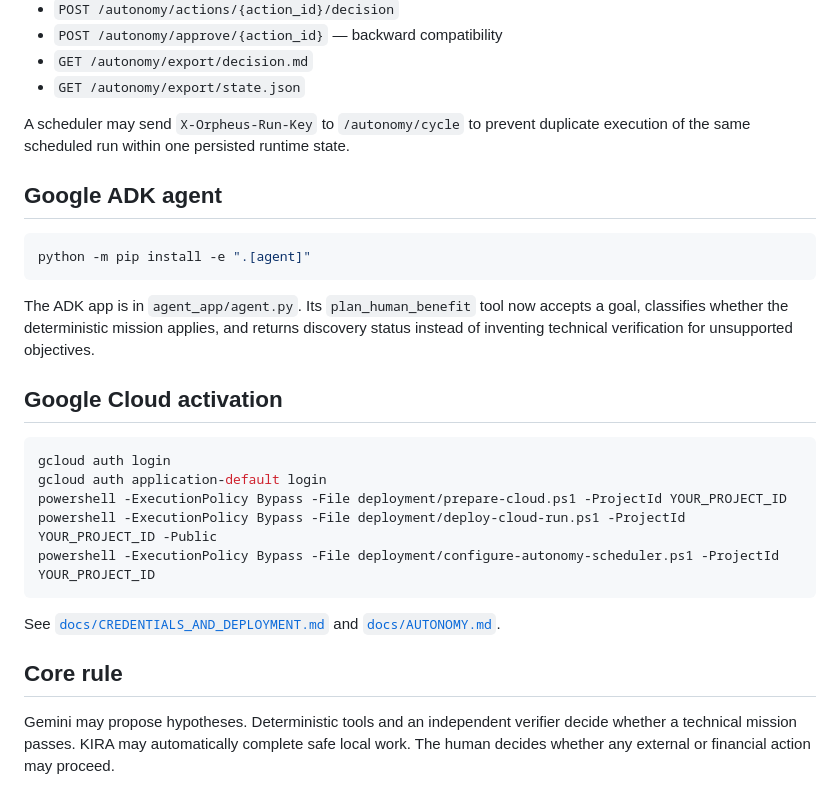
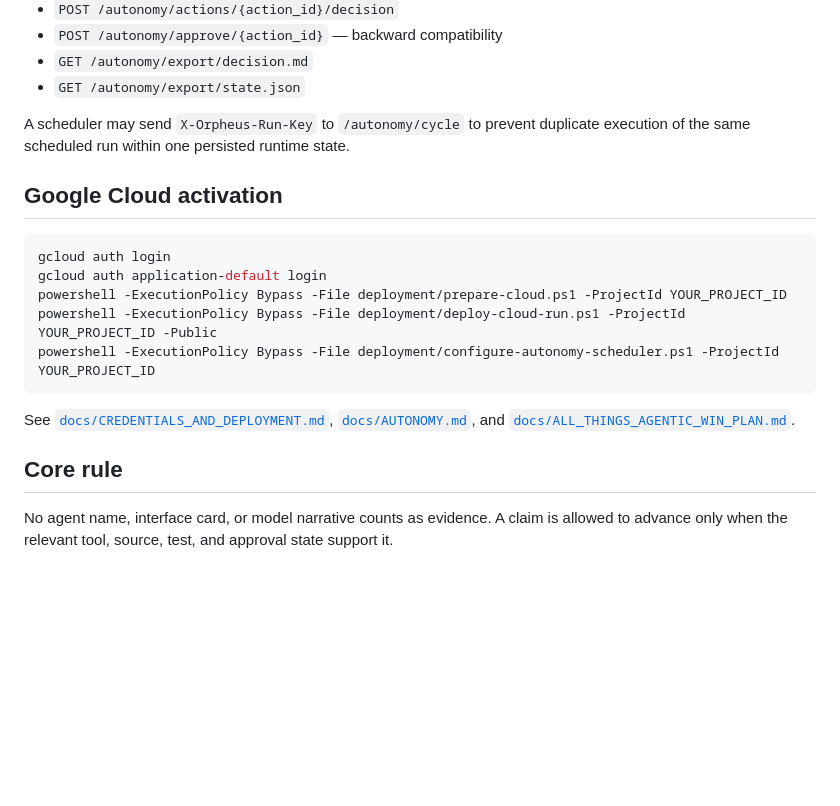
Before and after one commit to arisnachy/orpheus-omega, a Markdown page: README.md, the part around one of its changes. Drawn GitHub-style; blank space fills up the shorter version.

````diff
--- a/README.md
+++ b/README.md
@@ -116,14 +155,6 @@ For multi-instance Cloud Run persistence and distributed locking, use Firestore
 
 A scheduler may send `X-Orpheus-Run-Key` to `/autonomy/cycle` to prevent duplicate execution of the same scheduled run within one persisted runtime state.
 
-## Google ADK agent
-
-```bash
-python -m pip install -e ".[agent]"
-```
-
-The ADK app is in `agent_app/agent.py`. Its `plan_human_benefit` tool now accepts a goal, classifies whether the deterministic mission applies, and returns discovery status instead of inventing technical verification for unsupported objectives.
-
 ## Google Cloud activation
 
 ```powershell
@@ -134,8 +165,8 @@ powershell -ExecutionPolicy Bypass -File deployment/deploy-cloud-run.ps1 -Projec
 powershell -ExecutionPolicy Bypass -File deployment/configure-autonomy-scheduler.ps1 -ProjectId YOUR_PROJECT_ID
 ```
 
-See [`docs/CREDENTIALS_AND_DEPLOYMENT.md`](docs/CREDENTIALS_AND_DEPLOYMENT.md) and [`docs/AUTONOMY.md`](docs/AUTONOMY.md).
+See [`docs/CREDENTIALS_AND_DEPLOYMENT.md`](docs/CREDENTIALS_AND_DEPLOYMENT.md), [`docs/AUTONOMY.md`](docs/AUTONOMY.md), and [`docs/ALL_THINGS_AGENTIC_WIN_PLAN.md`](docs/ALL_THINGS_AGENTIC_WIN_PLAN.md).
 
 ## Core rule
 
-Gemini may propose hypotheses. Deterministic tools and an independent verifier decide whether a technical mission passes. KIRA may automatically complete safe local work. The human decides whether any external or financial action may proceed.
+No agent name, interface card, or model narrative counts as evidence. A claim is allowed to advance only when the relevant tool, source, test, and approval state support it.
````
Also changed, not shown: other parts of README.md (+61 -22 lines).
